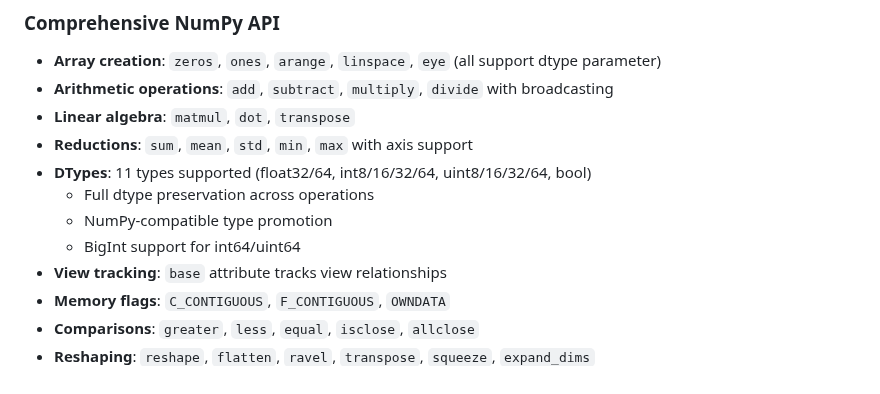
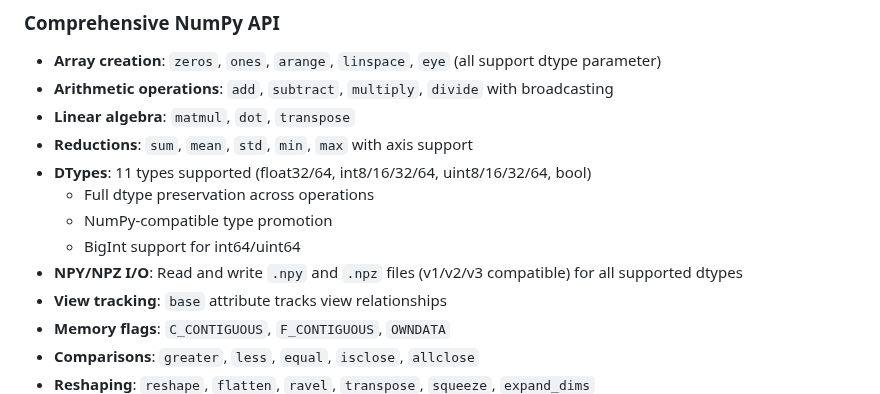
Before and after one commit to dupontcyborg/numpy-js, a Markdown page: README.md, the part around the change. GitHub-like rendering.

```diff
--- a/README.md
+++ b/README.md
@@ -137,6 +137,7 @@ Built from scratch for correctness and NumPy compatibility.
   - Full dtype preservation across operations
   - NumPy-compatible type promotion
   - BigInt support for int64/uint64
+- **NPY/NPZ I/O**: Read and write `.npy` and `.npz` files (v1/v2/v3 compatible) for all supported dtypes
 - **View tracking**: `base` attribute tracks view relationships
 - **Memory flags**: `C_CONTIGUOUS`, `F_CONTIGUOUS`, `OWNDATA`
 - **Comparisons**: `greater`, `less`, `equal`, `isclose`, `allclose`
```
Also changed, not shown: docs/API-REFERENCE.md (+11 -5 lines).
